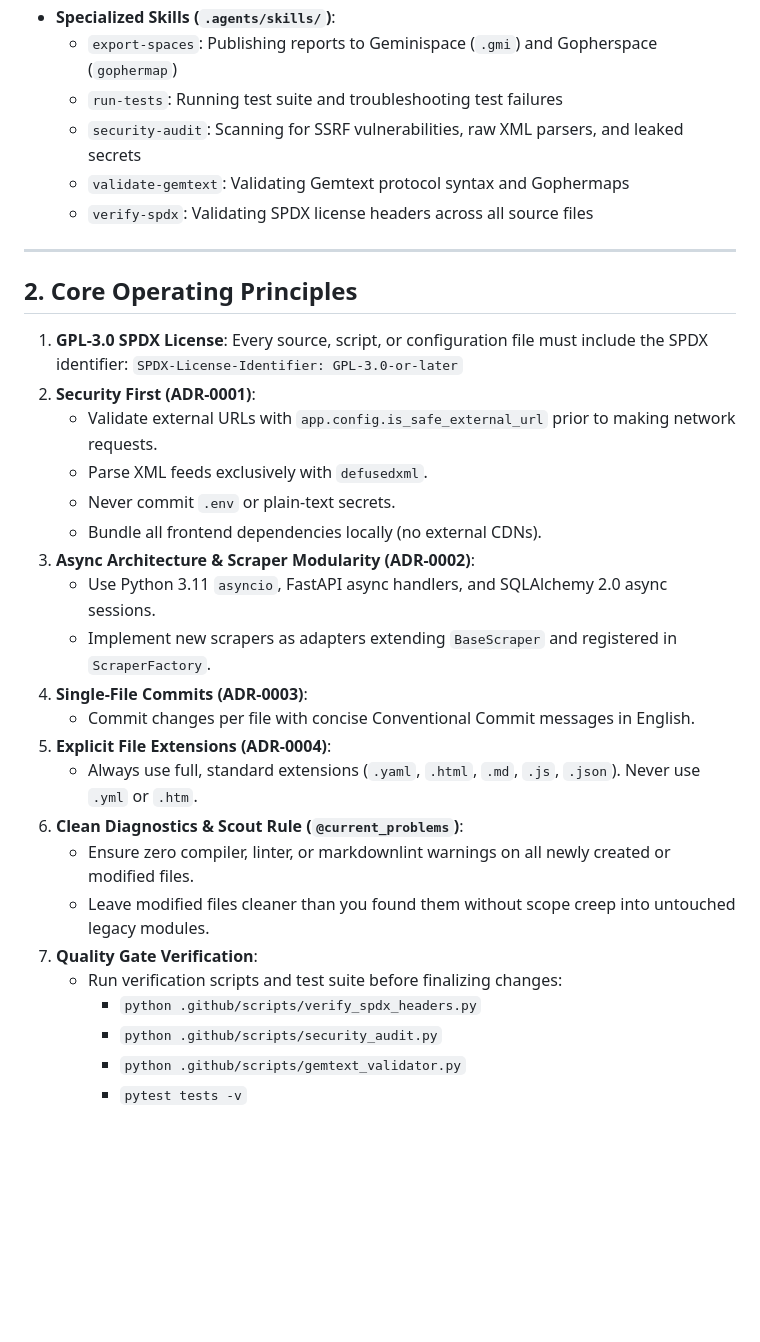
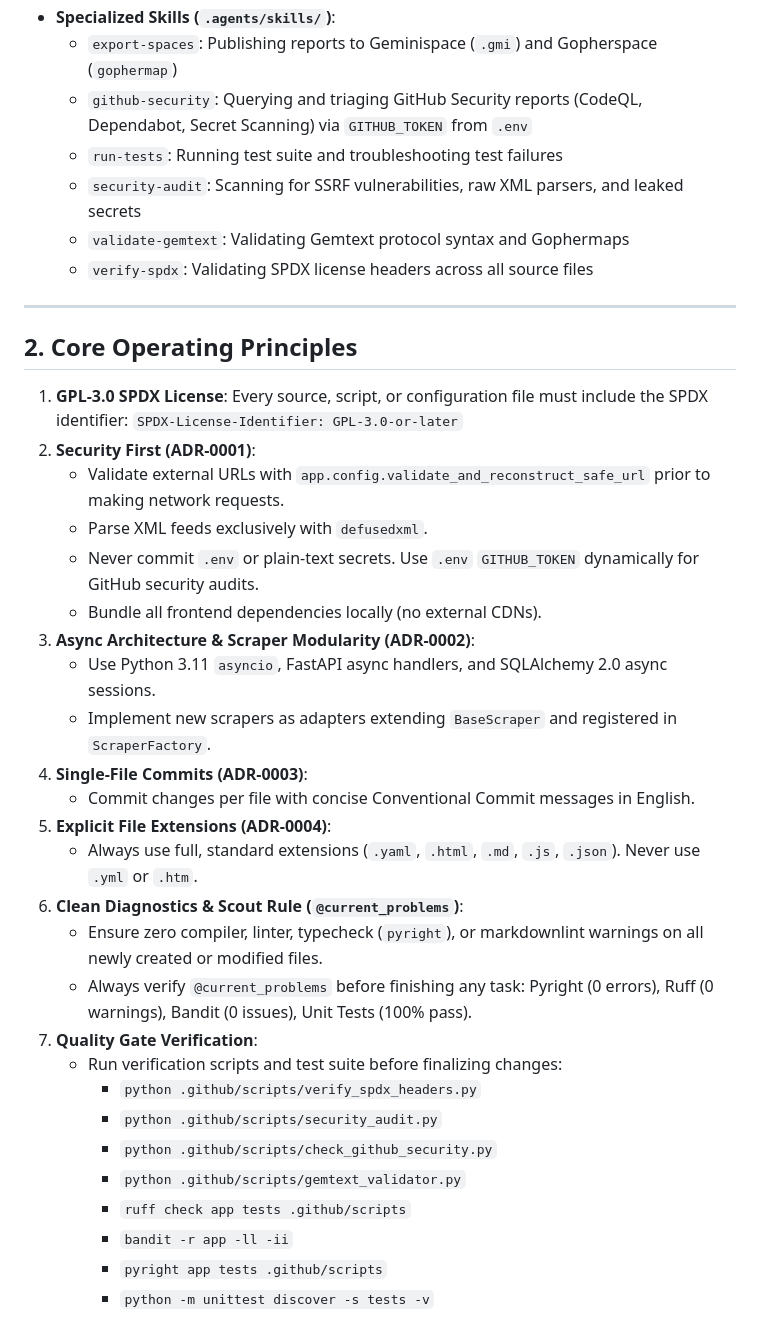
Before and after one commit to Smeeth/podcast-scraper-for-the-geminispace, a Markdown page: AGENTS.md, the part around the change. GitHub-like rendering; blank space fills up the shorter version.

Commit message:
docs(agents): document github-security skill and @current_problems quality gates

```diff
--- a/AGENTS.md
+++ b/AGENTS.md
@@ -28,6 +28,7 @@ Autonomous agents must orient themselves using the following dedicated documenta
   - [spdx_license.md](file:///.agents/rules/spdx_license.md): GPL-3.0 SPDX header rules
 - **Specialized Skills (`.agents/skills/`)**:
   - `export-spaces`: Publishing reports to Geminispace (`.gmi`) and Gopherspace (`gophermap`)
+  - `github-security`: Querying and triaging GitHub Security reports (CodeQL, Dependabot, Secret Scanning) via `GITHUB_TOKEN` from `.env`
   - `run-tests`: Running test suite and troubleshooting test failures
   - `security-audit`: Scanning for SSRF vulnerabilities, raw XML parsers, and leaked secrets
   - `validate-gemtext`: Validating Gemtext protocol syntax and Gophermaps
@@ -40,9 +41,9 @@ Autonomous agents must orient themselves using the following dedicated documenta
 1. **GPL-3.0 SPDX License**: Every source, script, or configuration file must include the SPDX identifier:
    `SPDX-License-Identifier: GPL-3.0-or-later`
 2. **Security First (ADR-0001)**:
-   - Validate external URLs with `app.config.is_safe_external_url` prior to making network requests.
+   - Validate external URLs with `app.config.validate_and_reconstruct_safe_url` prior to making network requests.
    - Parse XML feeds exclusively with `defusedxml`.
-   - Never commit `.env` or plain-text secrets.
+   - Never commit `.env` or plain-text secrets. Use `.env` `GITHUB_TOKEN` dynamically for GitHub security audits.
    - Bundle all frontend dependencies locally (no external CDNs).
 3. **Async Architecture & Scraper Modularity (ADR-0002)**:
    - Use Python 3.11 `asyncio`, FastAPI async handlers, and SQLAlchemy 2.0 async sessions.
@@ -52,11 +53,15 @@ Autonomous agents must orient themselves using the following dedicated documenta
 5. **Explicit File Extensions (ADR-0004)**:
    - Always use full, standard extensions (`.yaml`, `.html`, `.md`, `.js`, `.json`). Never use `.yml` or `.htm`.
 6. **Clean Diagnostics & Scout Rule (`@current_problems`)**:
-   - Ensure zero compiler, linter, or markdownlint warnings on all newly created or modified files.
-   - Leave modified files cleaner than you found them without scope creep into untouched legacy modules.
+   - Ensure zero compiler, linter, typecheck (`pyright`), or markdownlint warnings on all newly created or modified files.
+   - Always verify `@current_problems` before finishing any task: Pyright (0 errors), Ruff (0 warnings), Bandit (0 issues), Unit Tests (100% pass).
 7. **Quality Gate Verification**:
    - Run verification scripts and test suite before finalizing changes:
      - `python .github/scripts/verify_spdx_headers.py`
      - `python .github/scripts/security_audit.py`
+     - `python .github/scripts/check_github_security.py`
      - `python .github/scripts/gemtext_validator.py`
-     - `pytest tests -v`
+     - `ruff check app tests .github/scripts`
+     - `bandit -r app -ll -ii`
+     - `pyright app tests .github/scripts`
+     - `python -m unittest discover -s tests -v`
```
